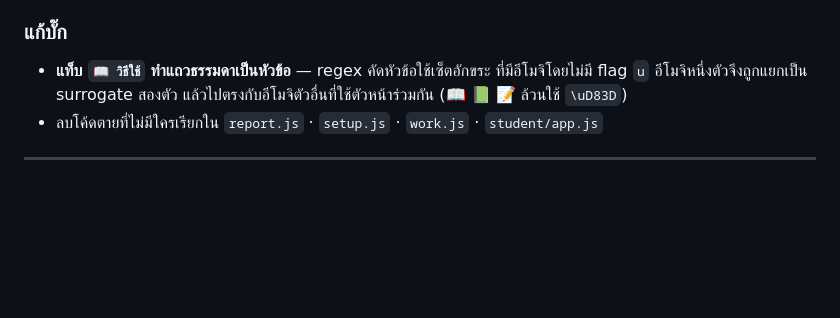
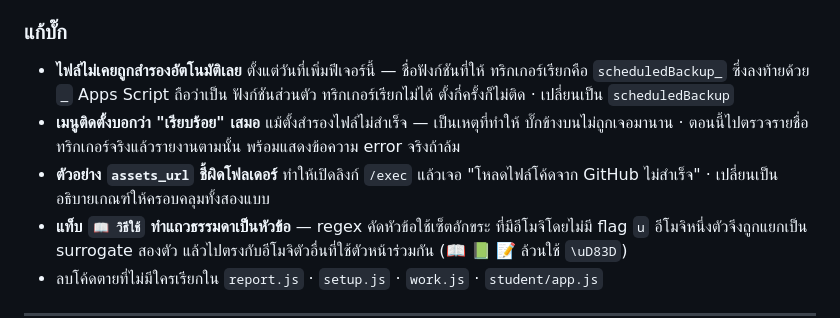
Before and after one commit to thanakrit051/Tester-2, a Markdown page: CHANGELOG.md, the part around the change. GitHub-like rendering; blank space fills up the shorter version.

Commit message:
บันทึกบั๊กที่เจอตอน deploy จริงลง CHANGELOG
สามอันนี้เจอตอนเอาขึ้นใช้งานจริง ไม่ใช่ตอนพัฒนา ควรมีบันทึกไว้
โดยเฉพาะเรื่องสำรองไฟล์ที่ไม่เคยทำงานเลยและไม่มีอะไรบอก

Co-Authored-By: Claude Opus 5 <noreply@anthropic.com>

```diff
--- a/CHANGELOG.md
+++ b/CHANGELOG.md
@@ -56,6 +56,14 @@ service worker เดิมสลับไปใช้โค้ดใหม่
 
 ### แก้บั๊ก
 
+- **ไฟล์ไม่เคยถูกสำรองอัตโนมัติเลย** ตั้งแต่วันที่เพิ่มฟีเจอร์นี้ — ชื่อฟังก์ชันที่ให้
+  ทริกเกอร์เรียกคือ `scheduledBackup_` ซึ่งลงท้ายด้วย `_` Apps Script ถือว่าเป็น
+  ฟังก์ชันส่วนตัว ทริกเกอร์เรียกไม่ได้ ตั้งกี่ครั้งก็ไม่ติด · เปลี่ยนเป็น `scheduledBackup`
+- **เมนูติดตั้งบอกว่า "เรียบร้อย" เสมอ** แม้ตั้งสำรองไฟล์ไม่สำเร็จ — เป็นเหตุที่ทำให้
+  บั๊กข้างบนไม่ถูกเจอมานาน · ตอนนี้ไปตรวจรายชื่อทริกเกอร์จริงแล้วรายงานตามนั้น
+  พร้อมแสดงข้อความ error จริงถ้าล้ม
+- **ตัวอย่าง `assets_url` ชี้ผิดโฟลเดอร์** ทำให้เปิดลิงก์ `/exec` แล้วเจอ
+  "โหลดไฟล์โค้ดจาก GitHub ไม่สำเร็จ" · เปลี่ยนเป็นอธิบายเกณฑ์ให้ครอบคลุมทั้งสองแบบ
 - **แท็บ `📖 วิธีใช้` ทำแถวธรรมดาเป็นหัวข้อ** — regex คัดหัวข้อใช้เซ็ตอักขระ
   ที่มีอีโมจิโดยไม่มี flag `u` อีโมจิหนึ่งตัวจึงถูกแยกเป็น surrogate สองตัว
   แล้วไปตรงกับอีโมจิตัวอื่นที่ใช้ตัวหน้าร่วมกัน (📖 📗 📝 ล้วนใช้ `\uD83D`)
```
